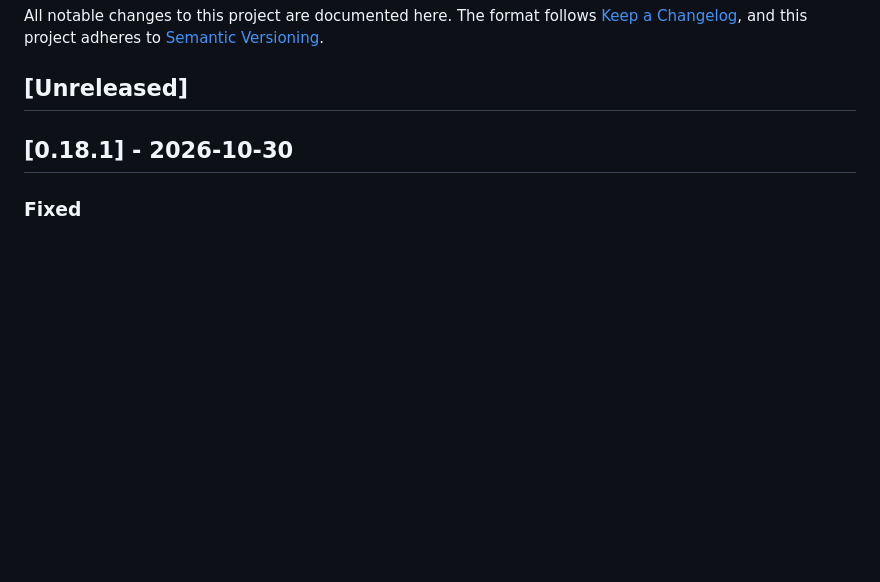
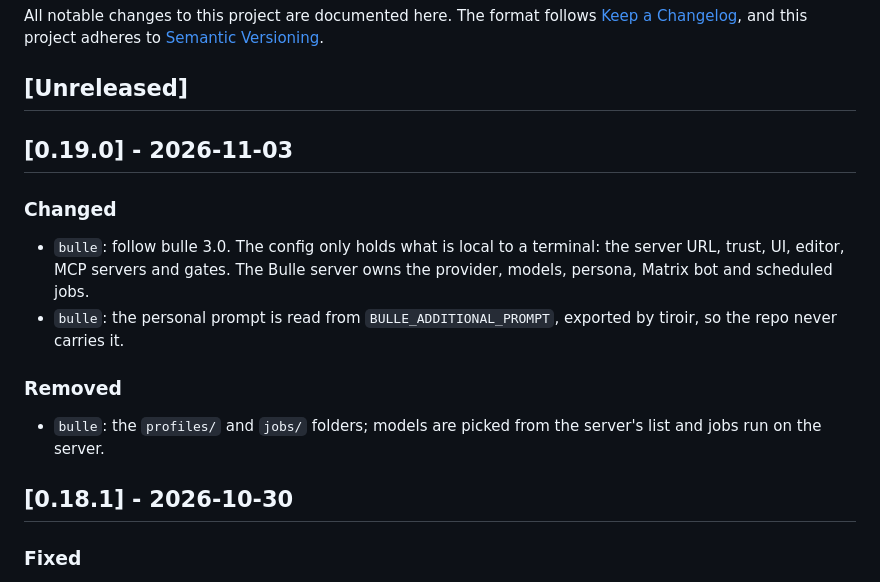
Before and after one commit to saravenpi/dotfiles, a Markdown page: CHANGELOG.md, the part around the change. GitHub-like rendering; blank space fills up the shorter version.

Commit message:
chore: release v0.19.0

```diff
--- a/CHANGELOG.md
+++ b/CHANGELOG.md
@@ -5,6 +5,17 @@ All notable changes to this project are documented here. The format follows
 adheres to [Semantic Versioning](https://semver.org/spec/v2.0.0.html).
 
 ## [Unreleased]
+
+## [0.19.0] - 2026-11-03
+
+### Changed
+
+- `bulle`: follow bulle 3.0. The config only holds what is local to a terminal: the server URL, trust, UI, editor, MCP servers and gates. The Bulle server owns the provider, models, persona, Matrix bot and scheduled jobs.
+- `bulle`: the personal prompt is read from `BULLE_ADDITIONAL_PROMPT`, exported by tiroir, so the repo never carries it.
+
+### Removed
+
+- `bulle`: the `profiles/` and `jobs/` folders; models are picked from the server's list and jobs run on the server.
 
 ## [0.18.1] - 2026-10-30
 
```
